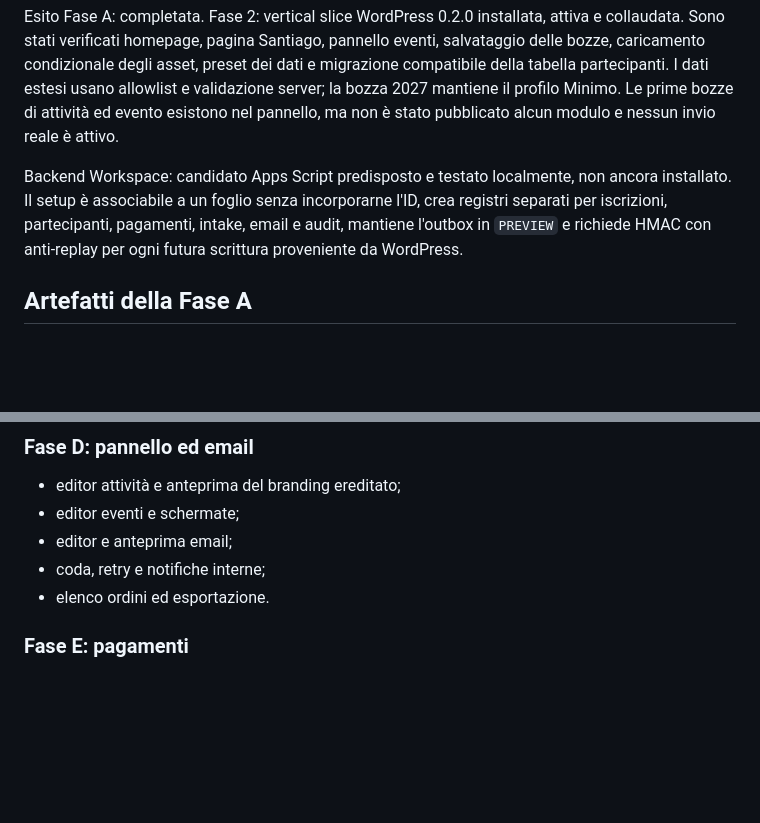
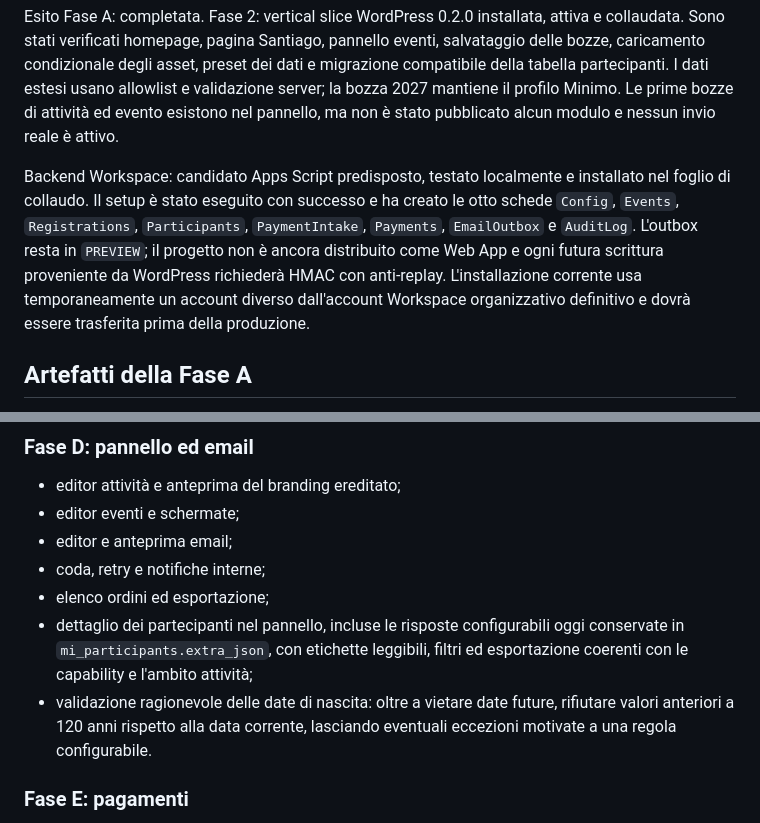
Before and after one commit to rasanfil-source/moduloiscrizioni, a Markdown page: PROGETTO.md, 2 parts joined by grey strips. Rendered like a GitHub page; blank space fills up the shorter version.

Commit message:
Registra setup Workspace e debiti del pannello

```diff
--- a/PROGETTO.md
+++ b/PROGETTO.md
@@ -5,7 +5,7 @@ Data: 24 agosto 2026
 
 Esito Fase A: completata. Fase 2: vertical slice WordPress 0.2.0 installata, attiva e collaudata. Sono stati verificati homepage, pagina Santiago, pannello eventi, salvataggio delle bozze, caricamento condizionale degli asset, preset dei dati e migrazione compatibile della tabella partecipanti. I dati estesi usano allowlist e validazione server; la bozza 2027 mantiene il profilo Minimo. Le prime bozze di attività ed evento esistono nel pannello, ma non è stato pubblicato alcun modulo e nessun invio reale è attivo.
 
-Backend Workspace: candidato Apps Script predisposto e testato localmente, non ancora installato. Il setup è associabile a un foglio senza incorporarne l'ID, crea registri separati per iscrizioni, partecipanti, pagamenti, intake, email e audit, mantiene l'outbox in `PREVIEW` e richiede HMAC con anti-replay per ogni futura scrittura proveniente da WordPress.
+Backend Workspace: candidato Apps Script predisposto, testato localmente e installato nel foglio di collaudo. Il setup è stato eseguito con successo e ha creato le otto schede `Config`, `Events`, `Registrations`, `Participants`, `PaymentIntake`, `Payments`, `EmailOutbox` e `AuditLog`. L'outbox resta in `PREVIEW`; il progetto non è ancora distribuito come Web App e ogni futura scrittura proveniente da WordPress richiederà HMAC con anti-replay. L'installazione corrente usa temporaneamente un account diverso dall'account Workspace organizzativo definitivo e dovrà essere trasferita prima della produzione.
 
 ## Artefatti della Fase A
 
@@ -772,7 +772,9 @@ Il nuovo ordine viene prima registrato in modo autorevole e riceve un codice uni
 - editor eventi e schermate;
 - editor e anteprima email;
 - coda, retry e notifiche interne;
-- elenco ordini ed esportazione.
+- elenco ordini ed esportazione;
+- dettaglio dei partecipanti nel pannello, incluse le risposte configurabili oggi conservate in `mi_participants.extra_json`, con etichette leggibili, filtri ed esportazione coerenti con le capability e l'ambito attività;
+- validazione ragionevole delle date di nascita: oltre a vietare date future, rifiutare valori anteriori a 120 anni rispetto alla data corrente, lasciando eventuali eccezioni motivate a una regola configurabile.
 
 ### Fase E: pagamenti
 
```
